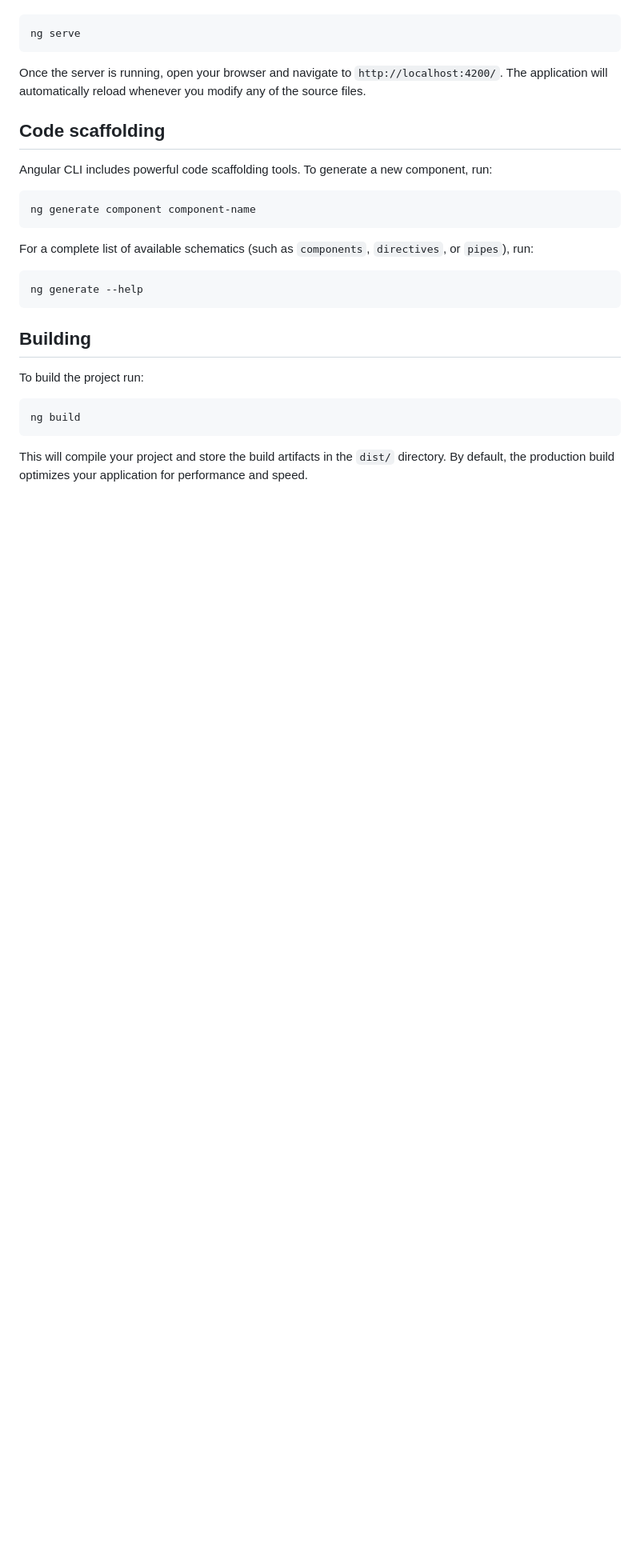
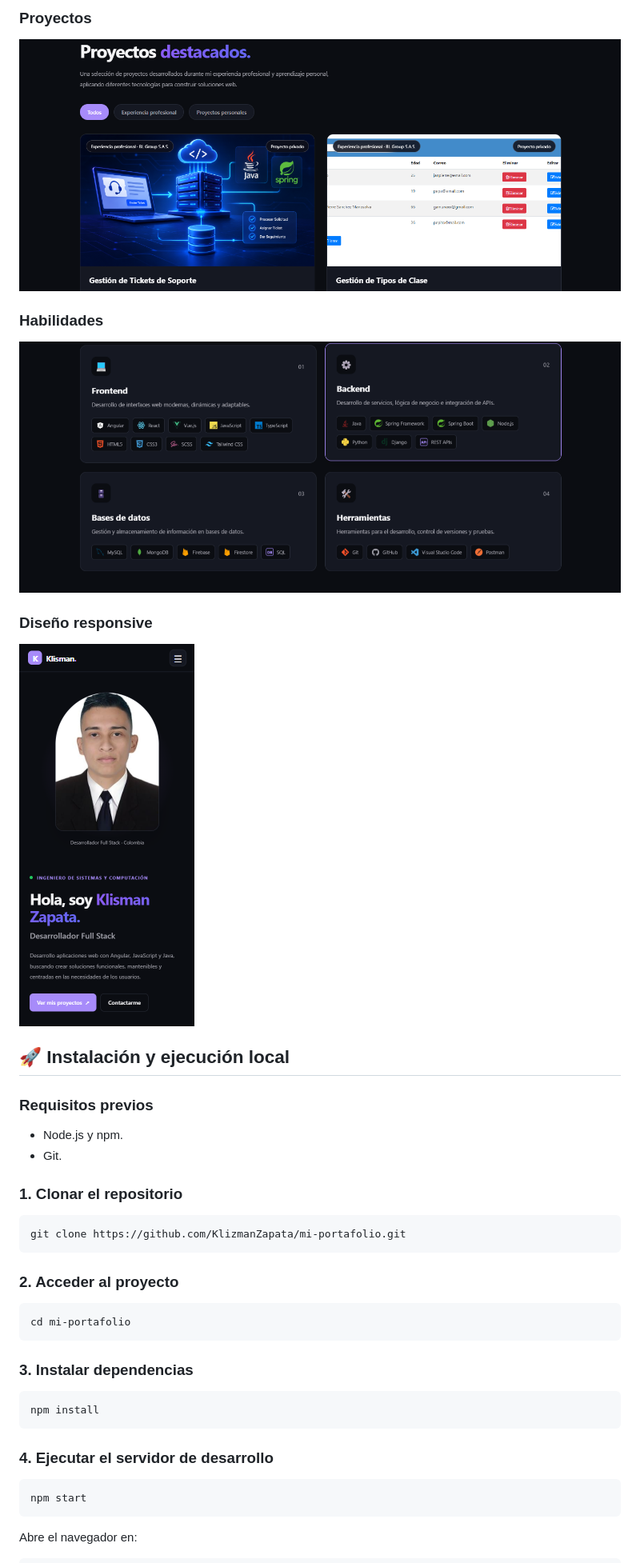
Before and after one commit to KlizmanZapata/mi-portafolio, a Markdown page: README.md, the part around one of its changes. Shown at 80% size. GitHub-like rendering; pictures changed too: docs/images/mobile.png (added), docs/images/projects.png (added), docs/images/skills.png (added); blank space fills up the shorter version.

Commit message:
docs: improve portafolio README whit screenshots

````diff
--- a/README.md
+++ b/README.md
@@ -8,31 +51,45 @@ To start a local development server, run:
+### Proyectos
+
+![Sección de proyectos](docs/images/projects.png)
+
+### Habilidades
+
+![Sección de habilidades](docs/images/skills.png)
+
+### Diseño responsive
+
+![Vista móvil del portafolio](docs/images/mobile.png)
+
+## 🚀 Instalación y ejecución local
+
+### Requisitos previos
+
+- Node.js y npm.
+- Git.
+
+### 1. Clonar el repositorio
 
 ```bash
-ng serve
+git clone https://github.com/KlizmanZapata/mi-portafolio.git
 ```
 
-Once the server is running, open your browser and navigate to `http://localhost:4200/`. The application will automatically reload whenever you modify any of the source files.
-
-## Code scaffolding
-
-Angular CLI includes powerful code scaffolding tools. To generate a new component, run:
+### 2. Acceder al proyecto
 
 ```bash
-ng generate component component-name
+cd mi-portafolio
 ```
 
-For a complete list of available schematics (such as `components`, `directives`, or `pipes`), run:
+### 3. Instalar dependencias
 
 ```bash
-ng generate --help
+npm install
 ```
 
-## Building
-
-To build the project run:
+### 4. Ejecutar el servidor de desarrollo
 
 ```bash
-ng build
+npm start
 ```
 
-This will compile your project and store the build artifacts in the `dist/` directory. By default, the production build optimizes your application for performance and speed.
+Abre el navegador en:
 
````
Also changed, not shown: other parts of README.md (+81 -15 lines), docs/images/home.png (added).
